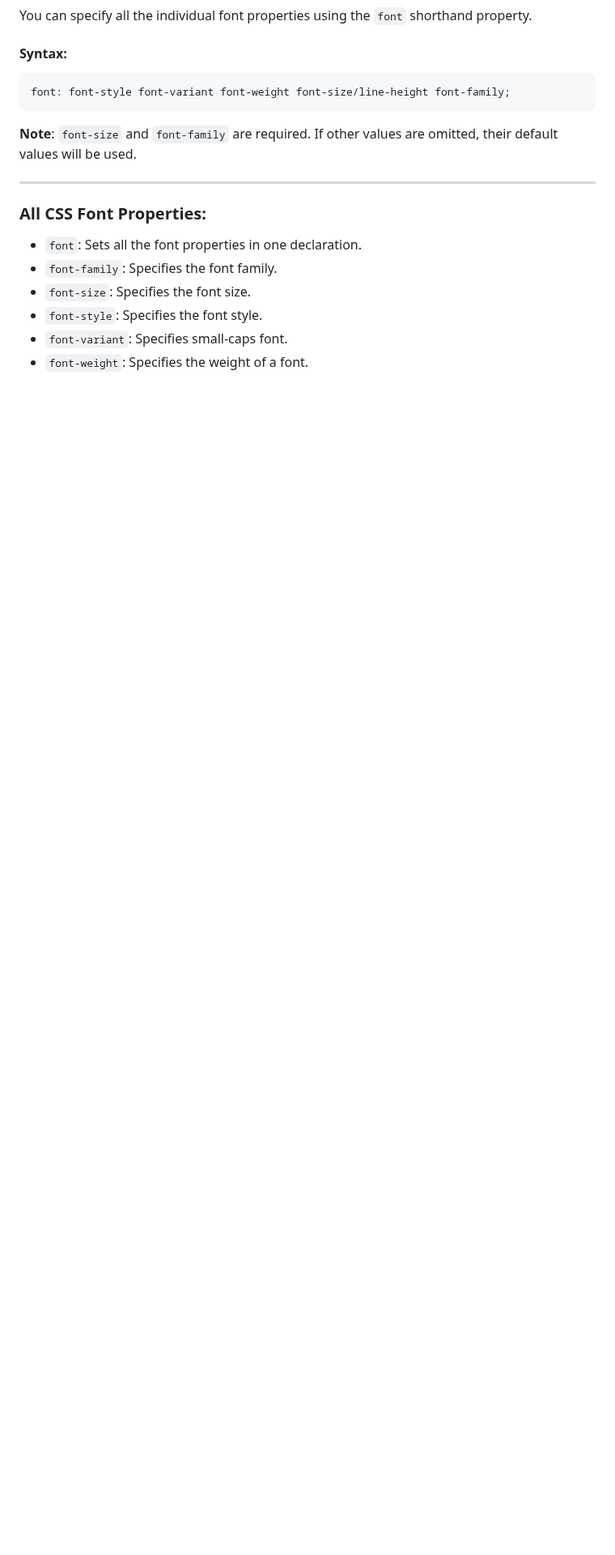
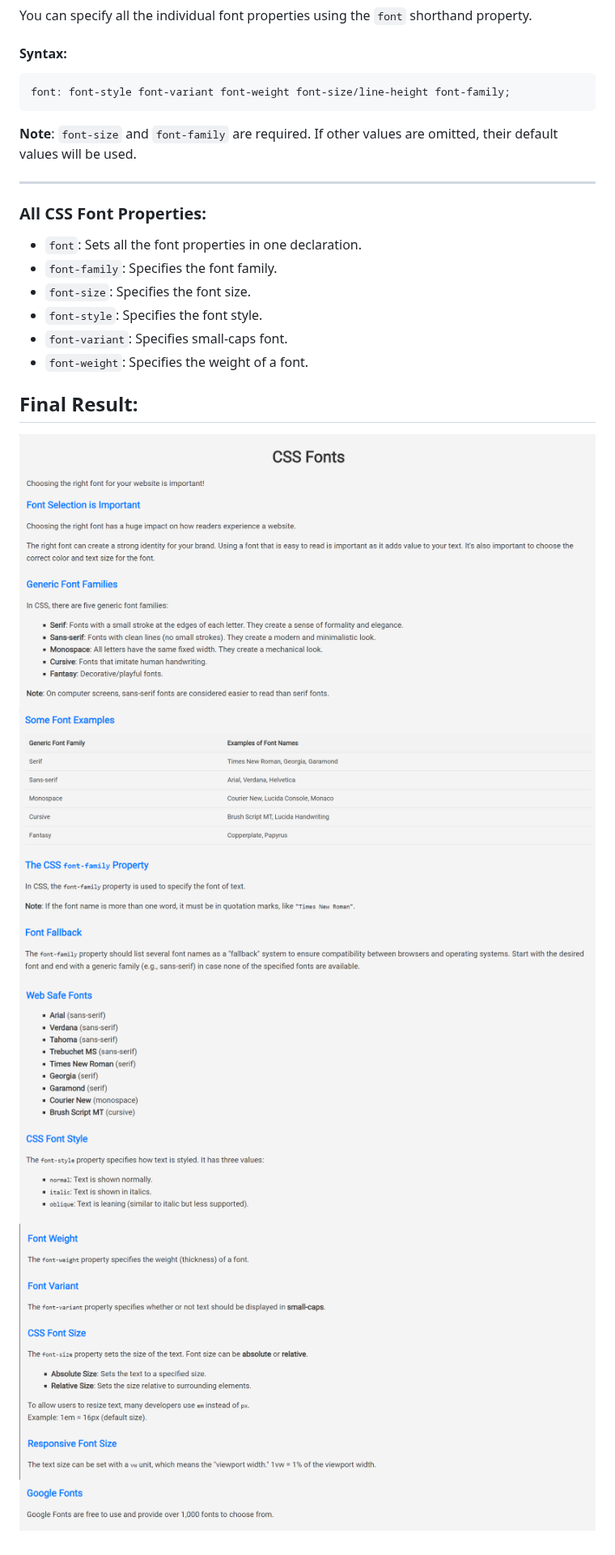
Before and after one commit to oussemamansouri/CSS-Challenges, a Markdown page: Challenge 12 CSS Fonts/Description12.md, the part around the change. Shown at 81% size. GitHub-like rendering; blank space fills up the shorter version.

```diff
--- a/Challenge 12 CSS Fonts/Description12.md
+++ b/Challenge 12 CSS Fonts/Description12.md
@@ -159,3 +159,11 @@ font: font-style font-variant font-weight font-size/line-height font-family;
 - `font-style`: Specifies the font style.
 - `font-variant`: Specifies small-caps font.
 - `font-weight`: Specifies the weight of a font.
+
+## Final Result:
+
+![Final Result Image 1](../Images/Challenge12Result1.png)
+![Final Result Image 2](../Images/Challenge12Result2.png)
+![Final Result Image 3](../Images/Challenge12Result3.png)
+![Final Result Image 4](../Images/Challenge12Result4.png)
+![Final Result Image 5](../Images/Challenge12Result5.png)
```
